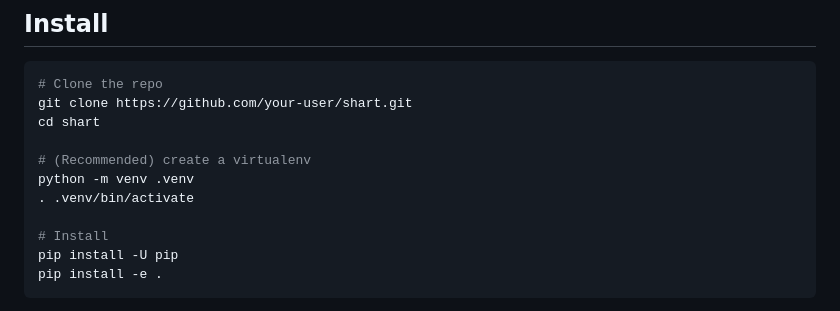
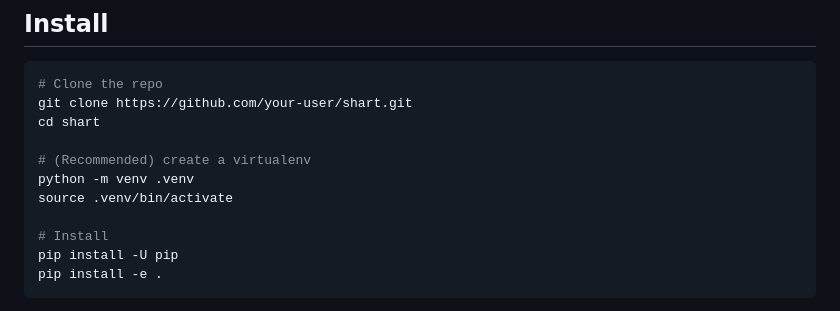
Before and after one commit to vertinski/shart, a Markdown page: README.md, the part around the change printed below. Drawn GitHub-style.

```diff
--- a/README.md
+++ b/README.md
@@ -36,7 +36,7 @@ cd shart
 
 # (Recommended) create a virtualenv
 python -m venv .venv
-. .venv/bin/activate
+source .venv/bin/activate
 
 # Install
 pip install -U pip
```
Also changed, not shown: other parts of README.md (+1 -1 lines).
